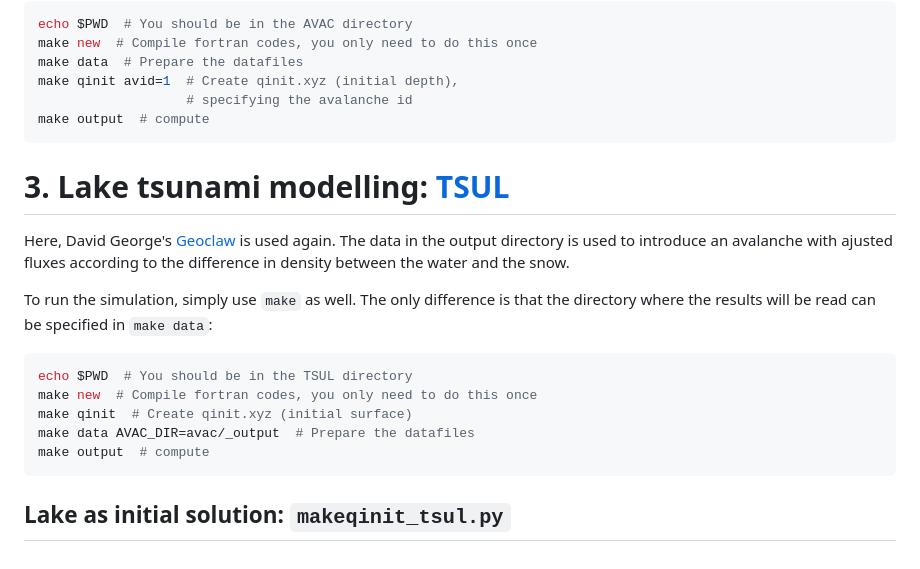
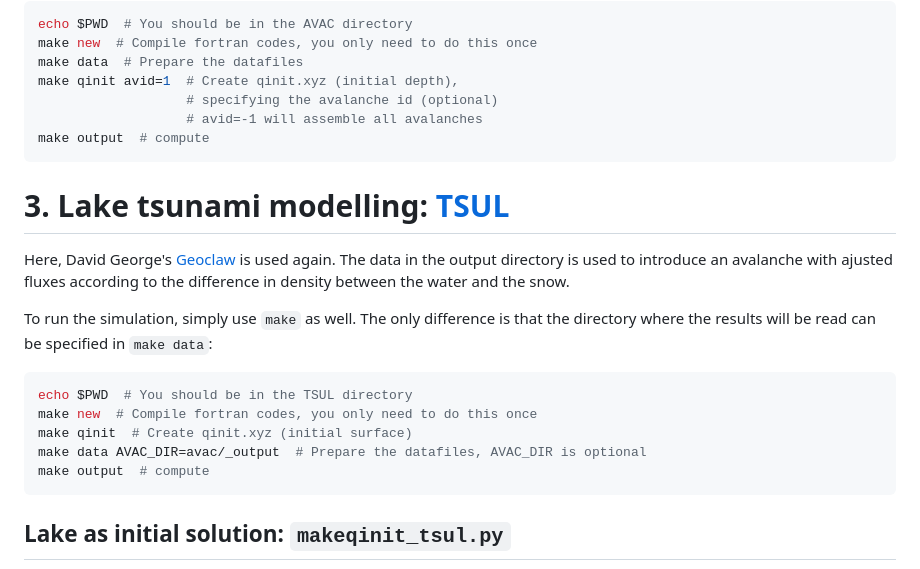
Before and after one commit to giboul/TriftGeoClaw, a Markdown page: README.md, the part around one of its changes. Drawn GitHub-style.

````diff
--- a/README.md
+++ b/README.md
@@ -68,7 +68,8 @@ echo $PWD  # You should be in the AVAC directory
 make new  # Compile fortran codes, you only need to do this once
 make data  # Prepare the datafiles
 make qinit avid=1  # Create qinit.xyz (initial depth),
-                   # specifying the avalanche id
+                   # specifying the avalanche id (optional)
+                   # avid=-1 will assemble all avalanches
 make output  # compute
 ```
 
@@ -81,7 +82,7 @@ To run the simulation, simply use `make` as well. The only difference is that th
 echo $PWD  # You should be in the TSUL directory
 make new  # Compile fortran codes, you only need to do this once
 make qinit  # Create qinit.xyz (initial surface)
-make data AVAC_DIR=avac/_output  # Prepare the datafiles
+make data AVAC_DIR=avac/_output  # Prepare the datafiles, AVAC_DIR is optional
 make output  # compute
 ```
 
````
Also changed, not shown: other parts of README.md (+26 -1 lines).
